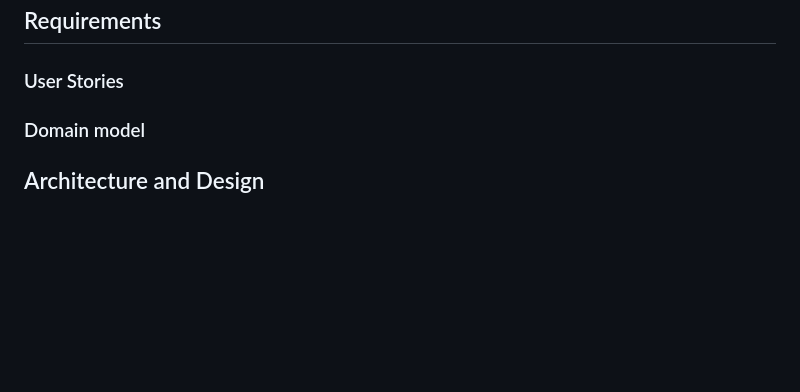
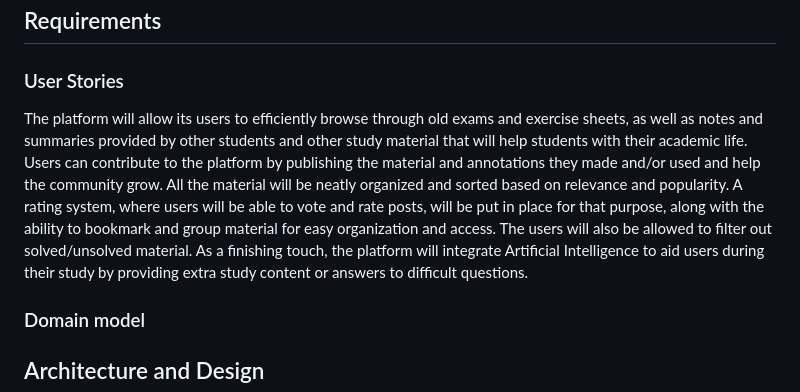
Before and after one commit to T0m2sT/FeUpload, a Markdown page: README.md, the part around one of its changes. Rendered like a GitHub page; blank space fills up the shorter version.

Commit message:
Filled out User Stories section

```diff
--- a/README.md
+++ b/README.md
@@ -117,6 +119,12 @@ For each user story you should write also the acceptance tests (textually in [Gh
 At the end, it is good to add a rough indication of the value of the user story to the customers (e.g. [MoSCoW](https://en.wikipedia.org/wiki/MoSCoW_method) method) and the team should add an estimation of the effort to implement it using points in a kind-of-a Fibonnacci scale (1,2,3,5,8,13,20,40, no idea).
 
 -->
+
+The platform will allow its users to efficiently browse through old exams and exercise sheets, as well as notes and summaries provided by other students and other study material that will help students with their academic life.
+Users can contribute to the platform by publishing the material and annotations they made and/or used and help the community grow.
+All the material will be neatly organized and sorted based on relevance and popularity. A rating system, where users will be able to vote and rate posts, will be put in place for that purpose, along with the ability to bookmark and group material for easy organization and access. The users will also be allowed to filter out solved/unsolved material.
+As a finishing touch, the platform will integrate Artificial Intelligence to aid users during their study by providing extra study content or answers to difficult questions.
+
 
 ### Domain model
 
```
Also changed, not shown: other parts of README.md (+2 -0 lines).
